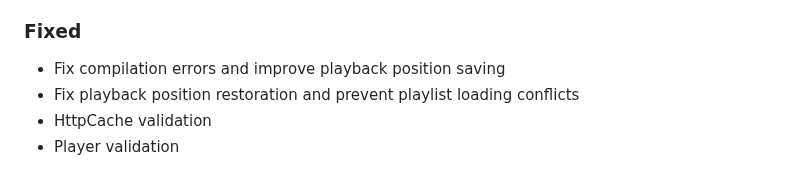
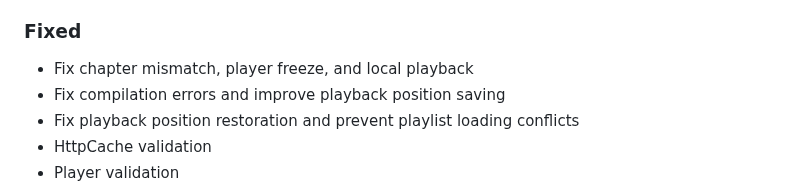
Before and after one commit to Gosayram/jabook, a Markdown page: CHANGELOG.md, the part around the change. GitHub-like rendering.

Commit message:
[UPD] - bump CHANGELOG;
Signed-off-by: Abdurakhman R. <joha.shadibekov@gmail.com>

```diff
--- a/CHANGELOG.md
+++ b/CHANGELOG.md
@@ -27,6 +27,7 @@ and this project adheres to [Semantic Versioning](https://semver.org/spec/v2.0.0
 - Refactor audio player service architecture
 
 ### Fixed
+- Fix chapter mismatch, player freeze, and local playback
 - Fix compilation errors and improve playback position saving
 - Fix playback position restoration and prevent playlist loading conflicts
 - HttpCache validation
```
